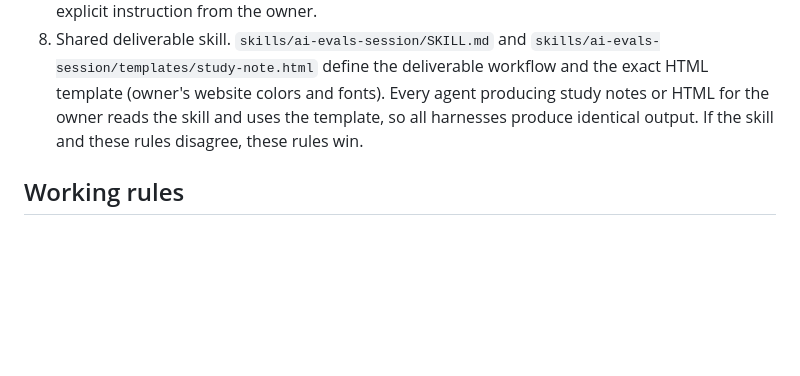
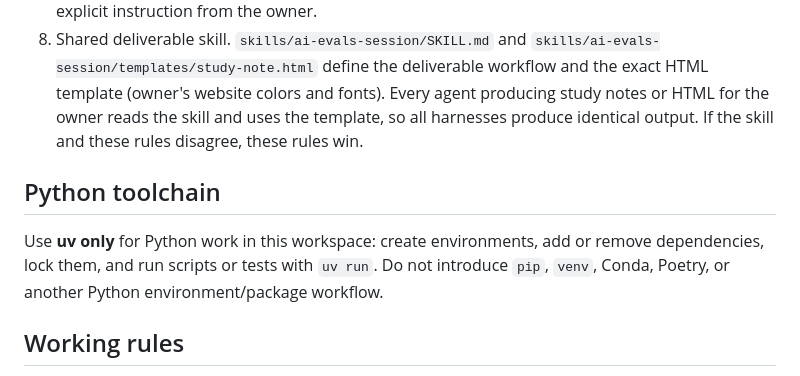
Before and after one commit to theAfricanQuant/AI_Evals, a Markdown page: AGENTS.md, the part around the change. Drawn GitHub-style; blank space fills up the shorter version.

Commit message:
Use uv for all Python work

```diff
--- a/AGENTS.md
+++ b/AGENTS.md
@@ -19,6 +19,10 @@ This workspace is run from a dedicated Telegram topic. Agreements made there are
 7. [MEMORY.md](MEMORY.md) is the coordination ledger. Every agent reads AGENTS.md and MEMORY.md before working. Any commit that changes the workspace also updates MEMORY.md: append a dated log entry (never edit or delete past entries) and refresh the Current state block. Other agents may be working from this repository — never delete or redo work recorded in the log without an explicit instruction from the owner.
 8. Shared deliverable skill. `skills/ai-evals-session/SKILL.md` and `skills/ai-evals-session/templates/study-note.html` define the deliverable workflow and the exact HTML template (owner's website colors and fonts). Every agent producing study notes or HTML for the owner reads the skill and uses the template, so all harnesses produce identical output. If the skill and these rules disagree, these rules win.
 
+## Python toolchain
+
+Use **uv only** for Python work in this workspace: create environments, add or remove dependencies, lock them, and run scripts or tests with `uv run`. Do not introduce `pip`, `venv`, Conda, Poetry, or another Python environment/package workflow.
+
 ## Working rules
 
 - Treat the numbered top-level lesson files and the syllabus as the course baseline. Preserve their wording; put interpretations, exercises, and extensions in new notes.
```
